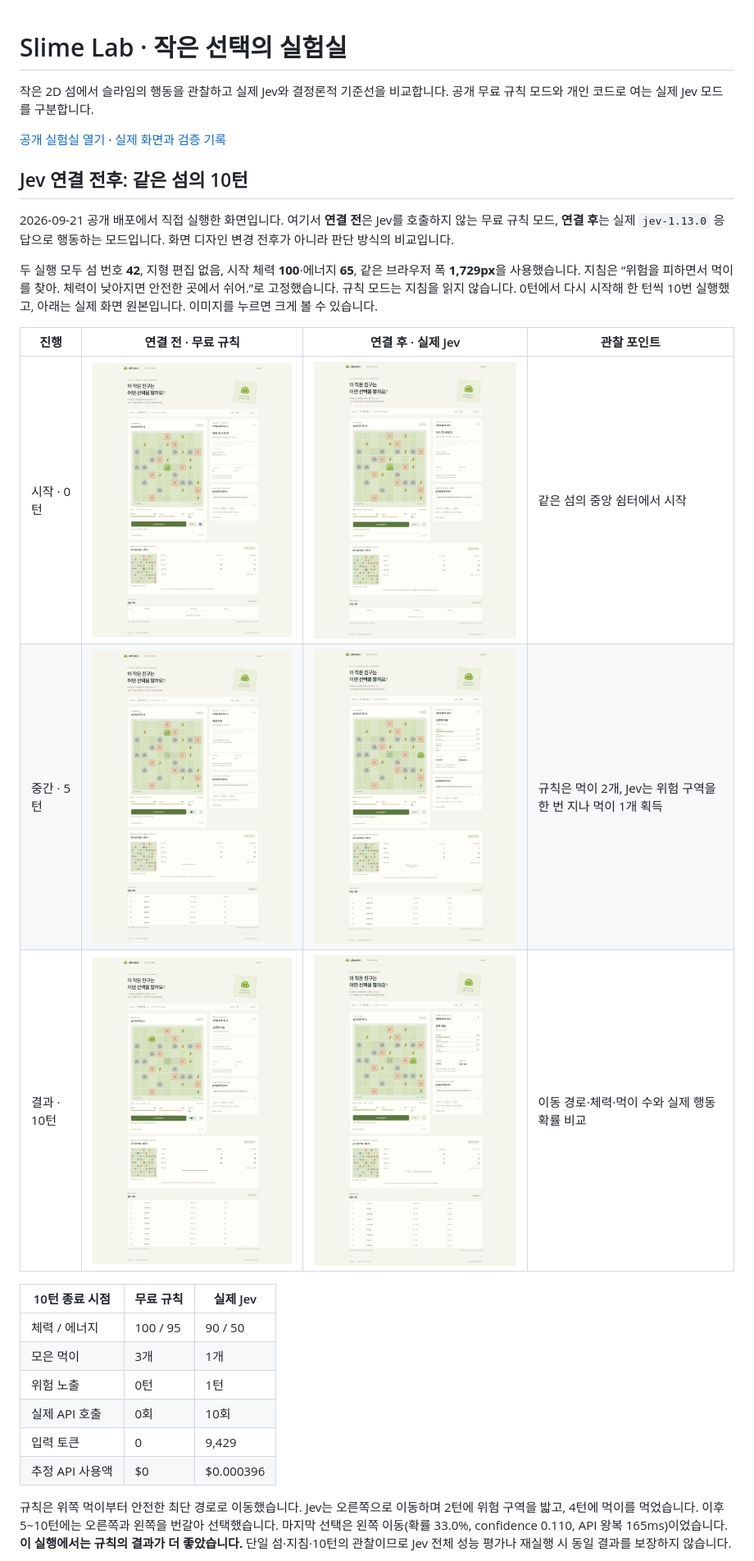
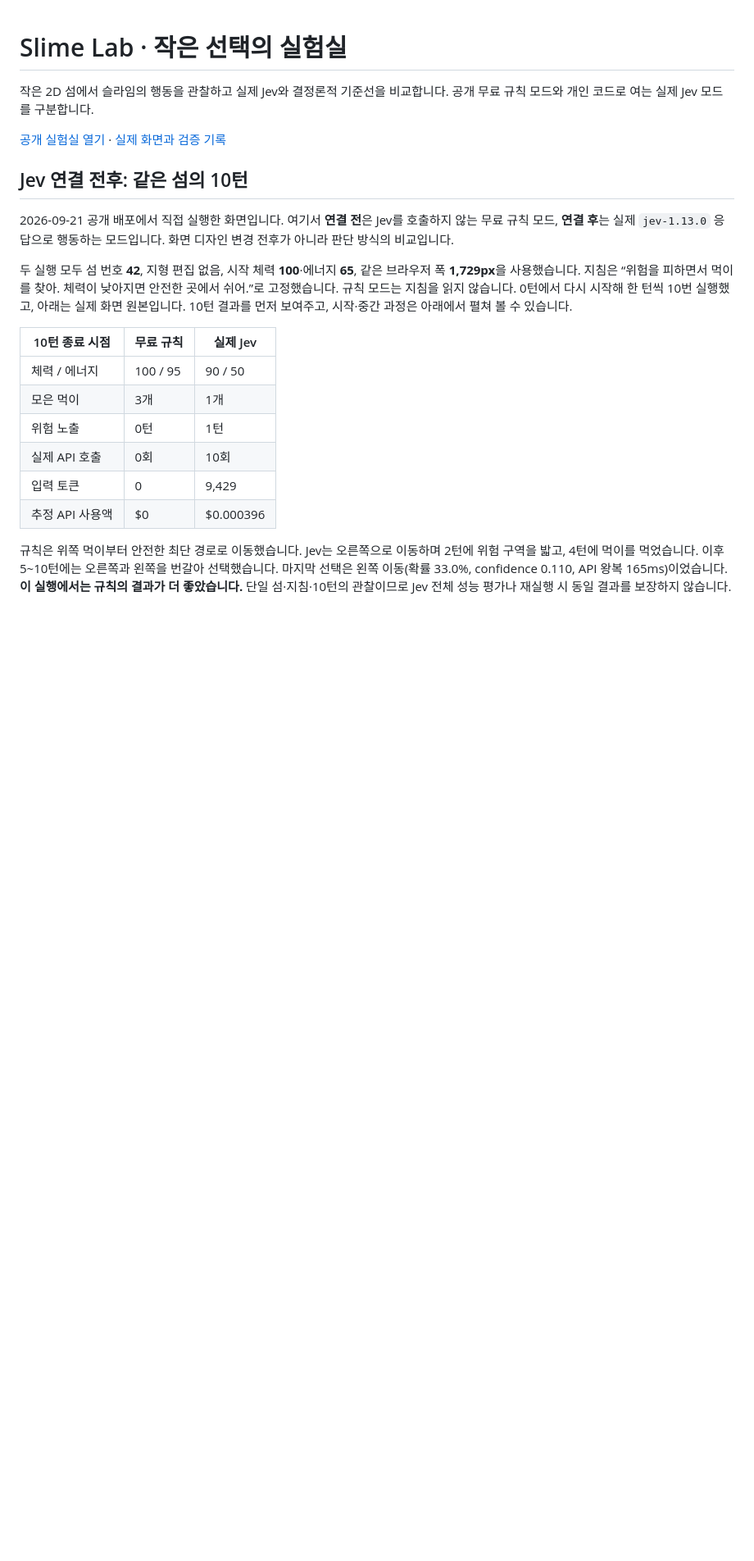
Before and after one commit to okorion/jev-slime-lab, a Markdown page: README.md, the part around one of its changes. Shown at 82% size. Rendered like a GitHub page; blank space fills up the shorter version.

```diff
--- a/README.md
+++ b/README.md
@@ -8,13 +8,7 @@
 
 2026-09-21 공개 배포에서 직접 실행한 화면입니다. 여기서 **연결 전**은 Jev를 호출하지 않는 무료 규칙 모드, **연결 후**는 실제 `jev-1.13.0` 응답으로 행동하는 모드입니다. 화면 디자인 변경 전후가 아니라 판단 방식의 비교입니다.
 
-두 실행 모두 섬 번호 **42**, 지형 편집 없음, 시작 체력 **100**·에너지 **65**, 같은 브라우저 폭 **1,729px**을 사용했습니다. 지침은 “위험을 피하면서 먹이를 찾아. 체력이 낮아지면 안전한 곳에서 쉬어.”로 고정했습니다. 규칙 모드는 지침을 읽지 않습니다. 0턴에서 다시 시작해 한 턴씩 10번 실행했고, 아래는 실제 화면 원본입니다. 이미지를 누르면 크게 볼 수 있습니다.
-
-| 진행 | 연결 전 · 무료 규칙 | 연결 후 · 실제 Jev | 관찰 포인트 |
-| --- | --- | --- | --- |
-| 시작 · 0턴 | ![규칙 모드 시작](docs/evidence/compare-rule-00.jpg) | ![Jev 모드 시작](docs/evidence/compare-jev-00.jpg) | 같은 섬의 중앙 쉼터에서 시작 |
-| 중간 · 5턴 | ![규칙 모드 5턴](docs/evidence/compare-rule-05.jpg) | ![Jev 모드 5턴](docs/evidence/compare-jev-05.jpg) | 규칙은 먹이 2개, Jev는 위험 구역을 한 번 지나 먹이 1개 획득 |
-| 결과 · 10턴 | ![규칙 모드 10턴](docs/evidence/compare-rule-10.jpg) | ![Jev 모드 10턴](docs/evidence/compare-jev-10.jpg) | 이동 경로·체력·먹이 수와 실제 행동 확률 비교 |
+두 실행 모두 섬 번호 **42**, 지형 편집 없음, 시작 체력 **100**·에너지 **65**, 같은 브라우저 폭 **1,729px**을 사용했습니다. 지침은 “위험을 피하면서 먹이를 찾아. 체력이 낮아지면 안전한 곳에서 쉬어.”로 고정했습니다. 규칙 모드는 지침을 읽지 않습니다. 0턴에서 다시 시작해 한 턴씩 10번 실행했고, 아래는 실제 화면 원본입니다. 10턴 결과를 먼저 보여주고, 시작·중간 과정은 아래에서 펼쳐 볼 수 있습니다.
 
 | 10턴 종료 시점 | 무료 규칙 | 실제 Jev |
 | --- | --- | --- |
```
Also changed, not shown: other parts of README.md (+41 -0 lines).
